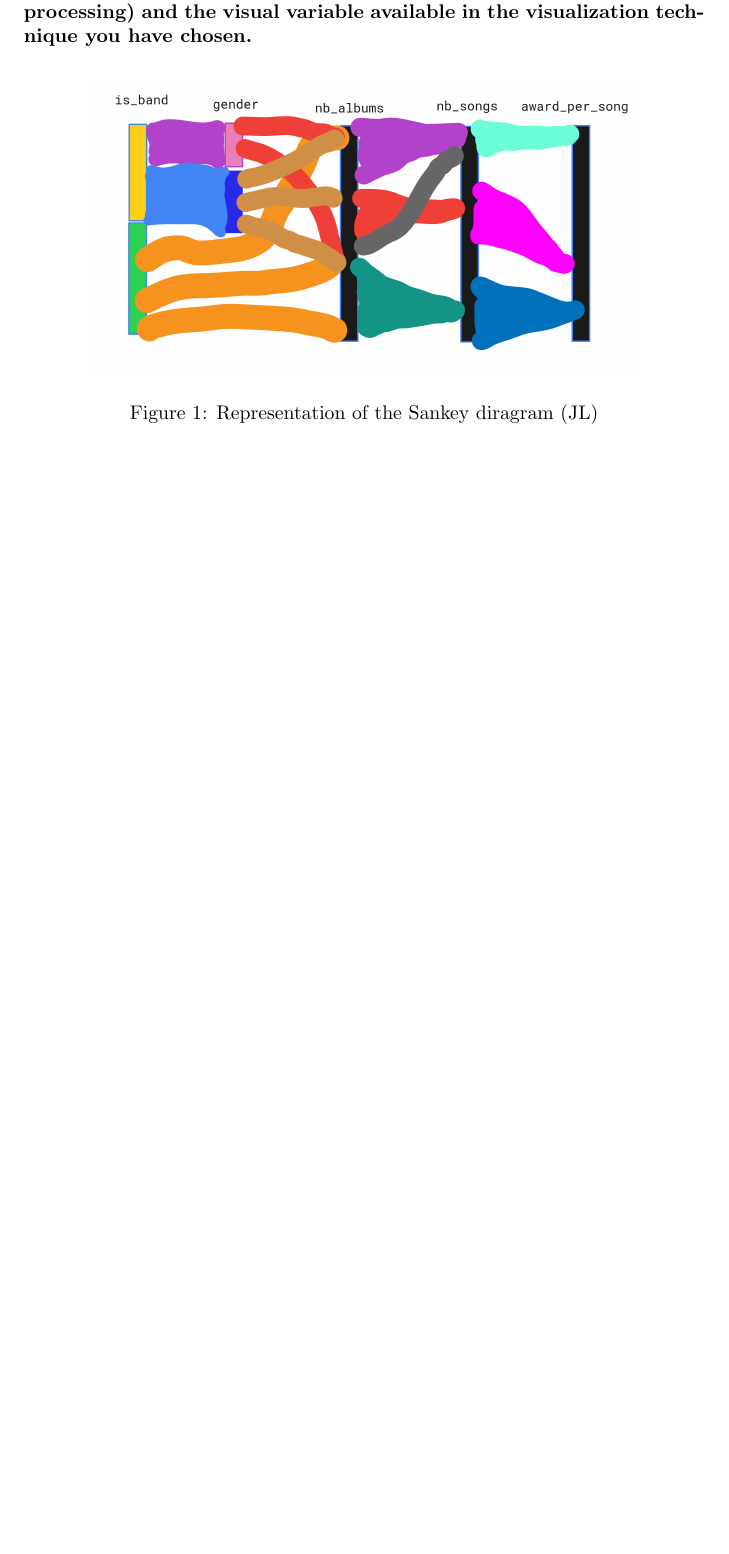
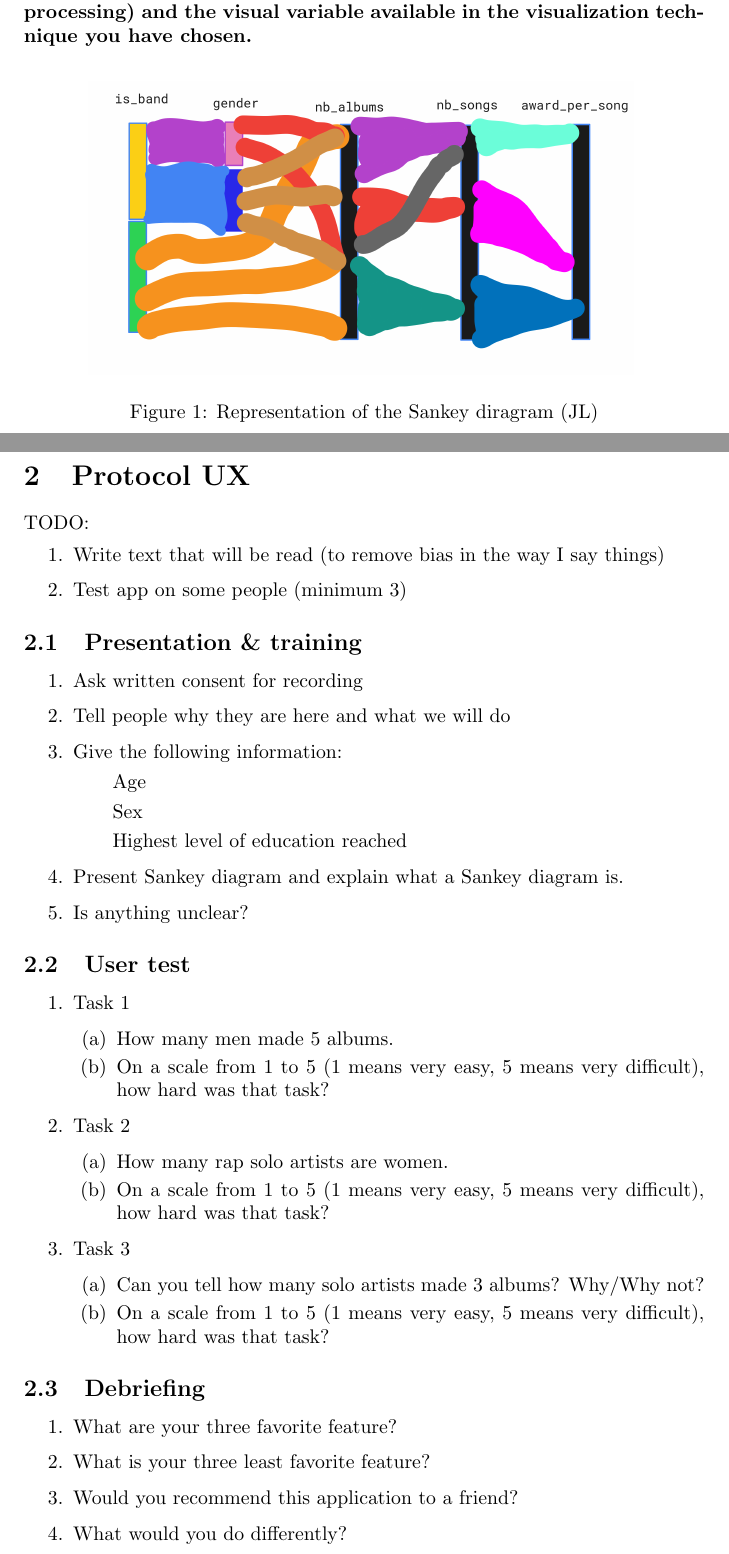
Before and after one commit to jorislimonier/collab-viz, a LaTeX document (joris/personal_report/main.tex): part of page 2 of 2 before the commit and two parts of pages 2 and 3 of 3 after it, the two joined at a grey line, cut so that both start at the same text, the shorter picture padded with empty space. Compiled offline with pdfLaTeX.

Commit message:
add UX Protocol questions

```diff
--- a/joris/personal_report/main.tex
+++ b/joris/personal_report/main.tex
@@ -75,11 +75,56 @@ Sankey diagram with the following columns:
 
 \subsubsection*{A visual mapping of variables available in your data set (after data processing) and the visual variable available in the visualization technique you have chosen.}
 
-\begin{figure}[h]
+\begin{figure}[H]
     \centering
     \includegraphics[width=.8\textwidth]{Images/sketch_jl.png}
     \caption{Representation of the Sankey diragram (JL)}
 \end{figure}
 
+\section{Protocol UX}
+TODO:
+\begin{enumerate}
+    \item Write text that will be read (to remove bias in the way I say things)
+    \item Test app on some people (minimum 3)
+\end{enumerate}
+
+\subsection{Presentation \& training}
+\begin{enumerate}
+    \item Ask written consent for recording
+    \item Tell people why they are here and what we will do
+    \item Give the following information:
+          \subitem Age
+          \subitem Sex
+          \subitem Highest level of education reached
+    \item Present Sankey diagram and explain what a Sankey diagram is.
+    \item Is anything unclear?
+\end{enumerate}
+
+\subsection{User test}
+\begin{enumerate}
+    \item Task 1
+          \begin{enumerate}
+              \item How many men made 5 albums.
+              \item On a scale from 1 to 5 (1 means very easy, 5 means very difficult), how hard was that task?
+          \end{enumerate}
+    \item Task 2
+    \begin{enumerate}
+        \item How many rap solo artists are women.
+        \item On a scale from 1 to 5 (1 means very easy, 5 means very difficult), how hard was that task?
+    \end{enumerate}
+    \item Task 3
+    \begin{enumerate}
+        \item Can you tell how many solo artists made 3 albums? Why/Why not?
+        \item On a scale from 1 to 5 (1 means very easy, 5 means very difficult), how hard was that task?
+    \end{enumerate}
+\end{enumerate}
+
+\subsection{Debriefing}
+\begin{enumerate}
+    \item What are your three favorite feature?
+    \item What is your three least favorite feature?
+    \item Would you recommend this application to a friend?
+    \item What would you do differently?
+\end{enumerate}
 
 \end{document}
```
Also changed, not shown: joris/personal_report/main.pdf, 1 other file.
